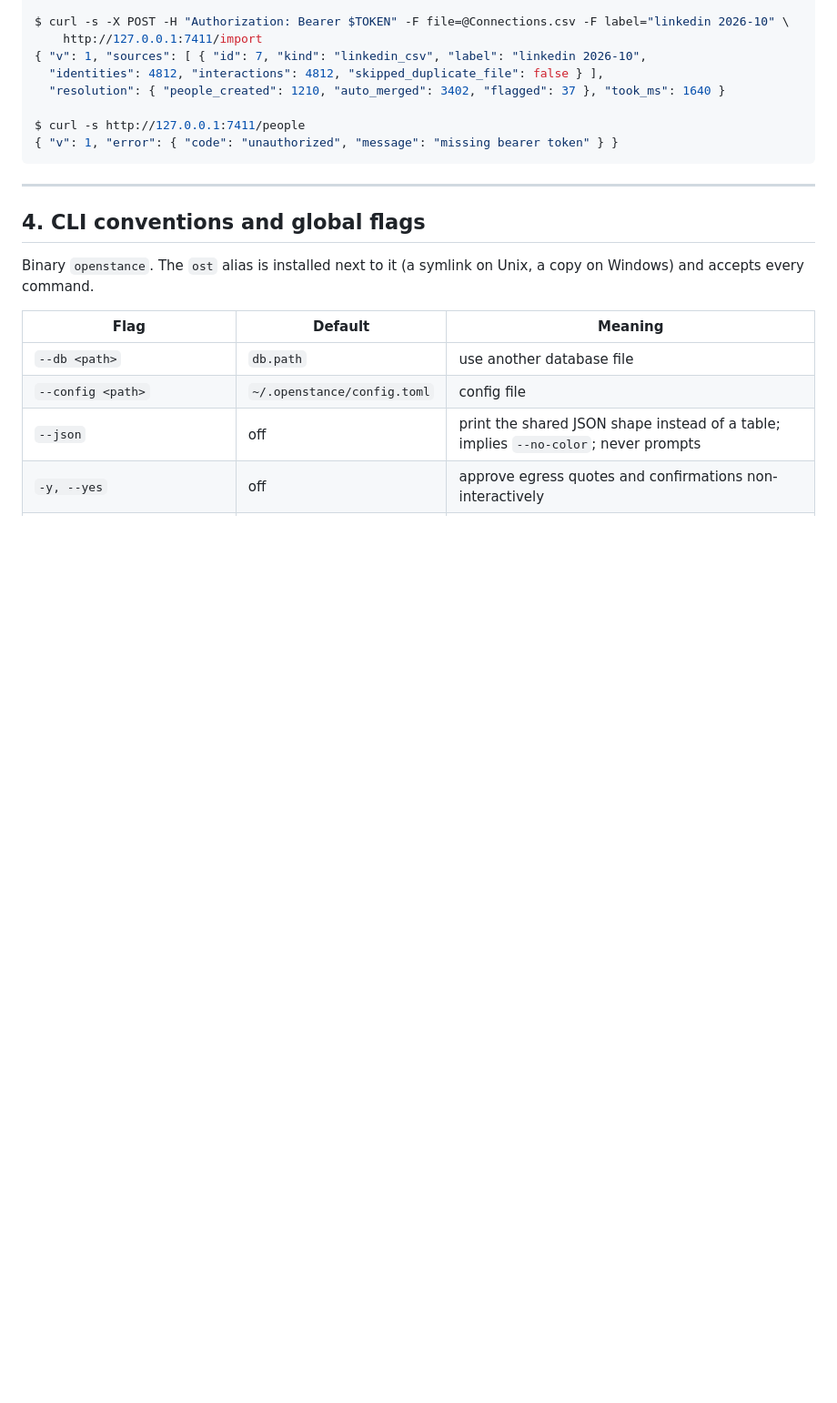
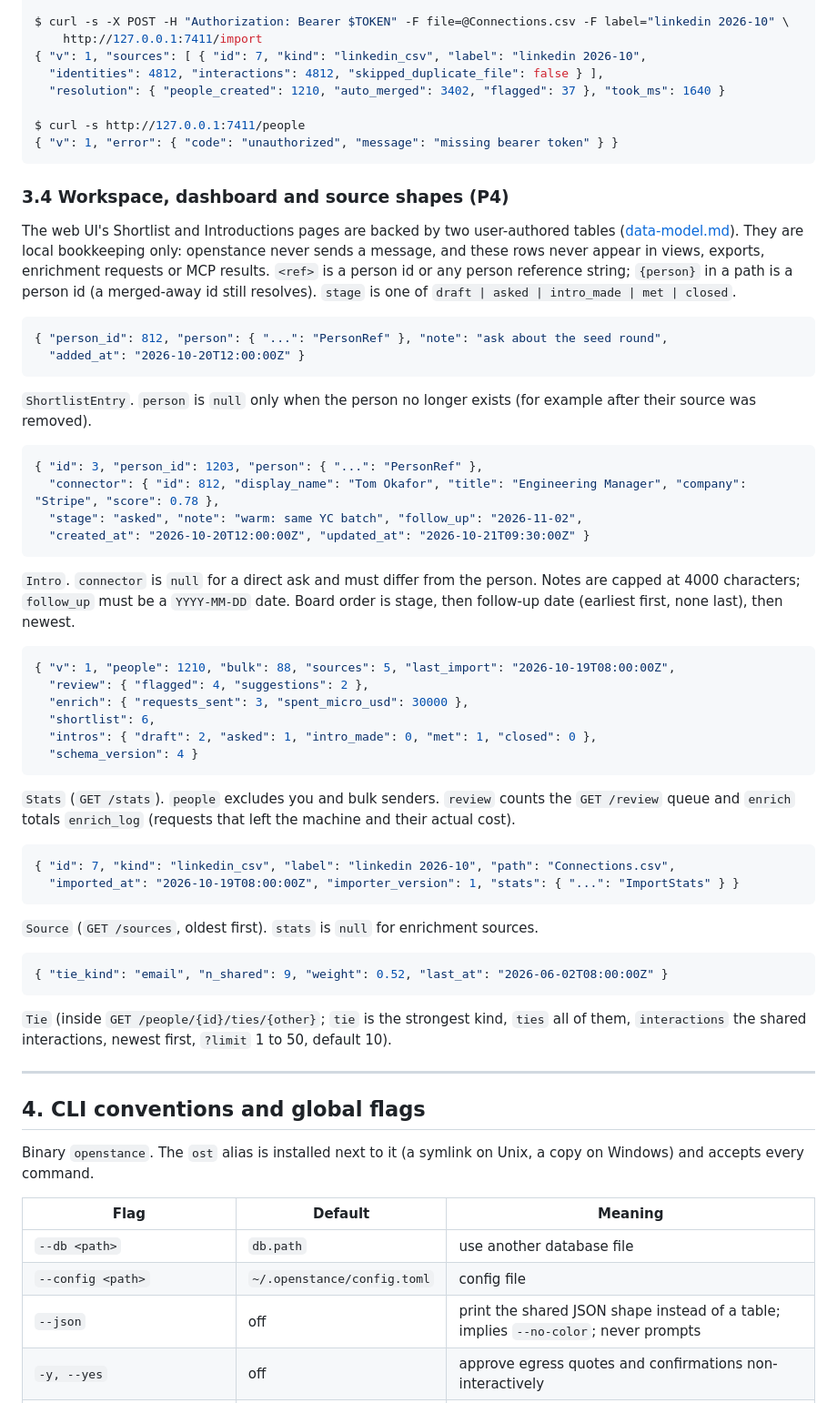
Before and after one commit to rohansx/openstance, a Markdown page: docs/tech-spec/interfaces.md, the part around one of its changes. Shown at 91% size. Rendered like a GitHub page; blank space fills up the shorter version.

````diff
--- a/docs/tech-spec/interfaces.md
+++ b/docs/tech-spec/interfaces.md
@@ -525,6 +538,45 @@ $ curl -s -X POST -H "Authorization: Bearer $TOKEN" -F file=@Connections.csv -F
 $ curl -s http://127.0.0.1:7411/people
 { "v": 1, "error": { "code": "unauthorized", "message": "missing bearer token" } }
 ```
+
+### 3.4 Workspace, dashboard and source shapes (P4)
+
+The web UI's Shortlist and Introductions pages are backed by two user-authored tables ([data-model.md](data-model.md#411-shortlist-edit-schema-v4)). They are local bookkeeping only: openstance never sends a message, and these rows never appear in views, exports, enrichment requests or MCP results. `<ref>` is a person id or any person reference string; `{person}` in a path is a person id (a merged-away id still resolves). `stage` is one of `draft | asked | intro_made | met | closed`.
+
+```json
+{ "person_id": 812, "person": { "...": "PersonRef" }, "note": "ask about the seed round",
+  "added_at": "2026-10-20T12:00:00Z" }
+```
+`ShortlistEntry`. `person` is `null` only when the person no longer exists (for example after their source was removed).
+
+```json
+{ "id": 3, "person_id": 1203, "person": { "...": "PersonRef" },
+  "connector": { "id": 812, "display_name": "Tom Okafor", "title": "Engineering Manager", "company": "Stripe", "score": 0.78 },
+  "stage": "asked", "note": "warm: same YC batch", "follow_up": "2026-11-02",
+  "created_at": "2026-10-20T12:00:00Z", "updated_at": "2026-10-21T09:30:00Z" }
+```
+`Intro`. `connector` is `null` for a direct ask and must differ from the person. Notes are capped at 4000 characters; `follow_up` must be a `YYYY-MM-DD` date. Board order is stage, then follow-up date (earliest first, none last), then newest.
+
+```json
+{ "v": 1, "people": 1210, "bulk": 88, "sources": 5, "last_import": "2026-10-19T08:00:00Z",
+  "review": { "flagged": 4, "suggestions": 2 },
+  "enrich": { "requests_sent": 3, "spent_micro_usd": 30000 },
+  "shortlist": 6,
+  "intros": { "draft": 2, "asked": 1, "intro_made": 0, "met": 1, "closed": 0 },
+  "schema_version": 4 }
+```
+`Stats` (`GET /stats`). `people` excludes you and bulk senders. `review` counts the `GET /review` queue and `enrich` totals `enrich_log` (requests that left the machine and their actual cost).
+
+```json
+{ "id": 7, "kind": "linkedin_csv", "label": "linkedin 2026-10", "path": "Connections.csv",
+  "imported_at": "2026-10-19T08:00:00Z", "importer_version": 1, "stats": { "...": "ImportStats" } }
+```
+`Source` (`GET /sources`, oldest first). `stats` is `null` for enrichment sources.
+
+```json
+{ "tie_kind": "email", "n_shared": 9, "weight": 0.52, "last_at": "2026-06-02T08:00:00Z" }
+```
+`Tie` (inside `GET /people/{id}/ties/{other}`; `tie` is the strongest kind, `ties` all of them, `interactions` the shared interactions, newest first, `?limit` 1 to 50, default 10).
 
 ---
 
````
Also changed, not shown: other parts of docs/tech-spec/interfaces.md (+25 -12 lines), docs/tech-spec/data-model.md (+1 -1 lines).
